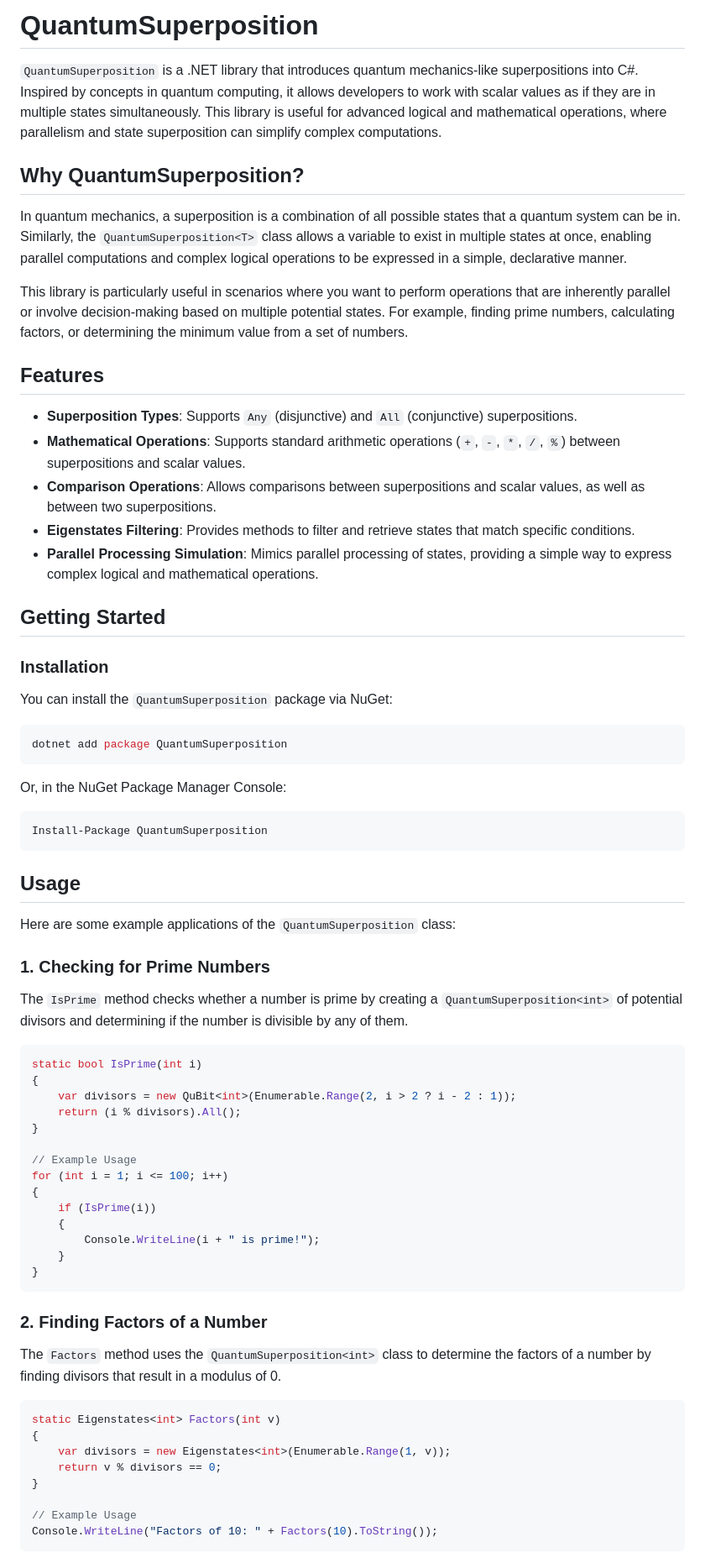
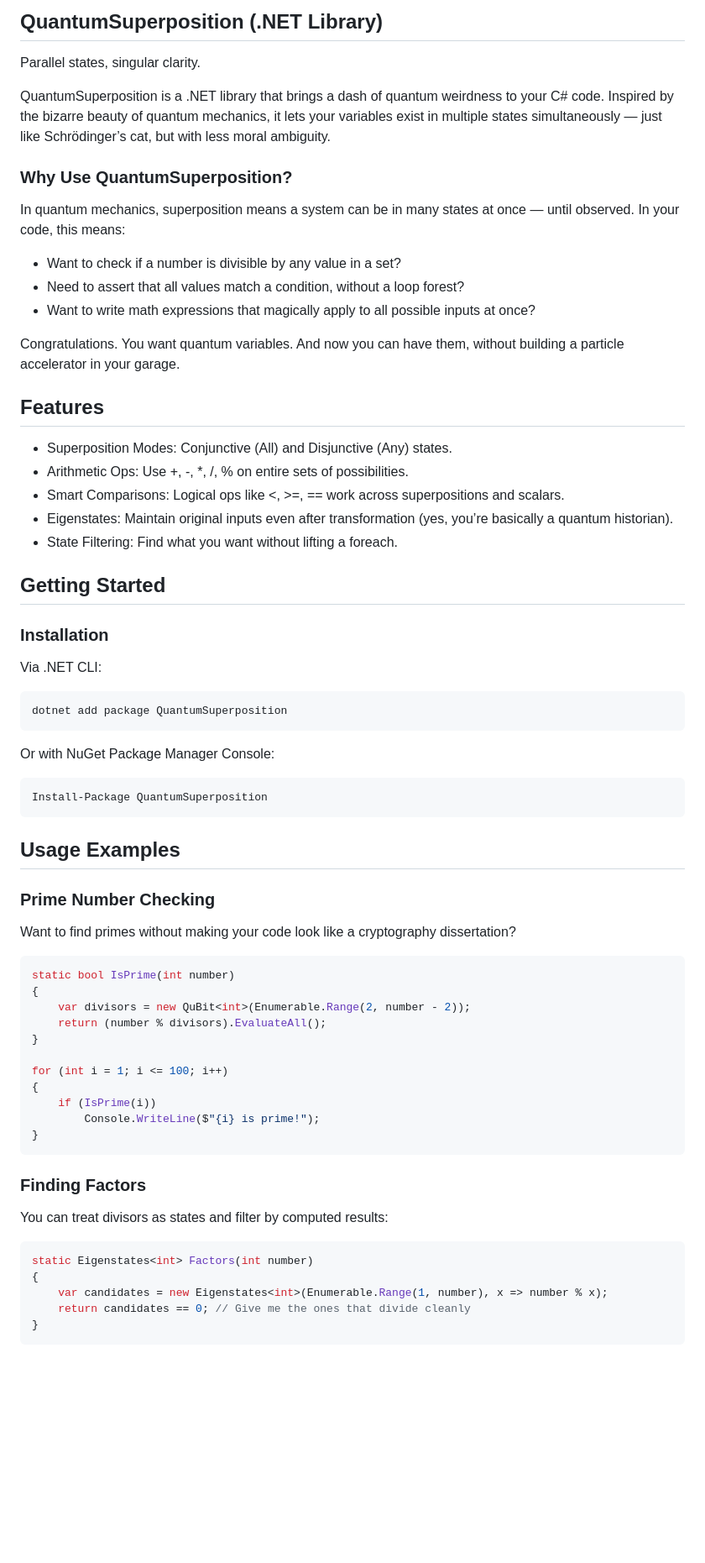
Before and after one commit to hutchpd/QuantumSuperposition, a Markdown page: README.md, the part around one of its changes. Shown at 84% size. Drawn GitHub-style; blank space fills up the shorter version.

````diff
--- a/README.md
+++ b/README.md
@@ -1,75 +1,63 @@
 
-# QuantumSuperposition
+## QuantumSuperposition (.NET Library)
+Parallel states, singular clarity.
 
-`QuantumSuperposition` is a .NET library that introduces quantum mechanics-like superpositions into C#. Inspired by concepts in quantum computing, it allows developers to work with scalar values as if they are in multiple states simultaneously. This library is useful for advanced logical and mathematical operations, where parallelism and state superposition can simplify complex computations.
+QuantumSuperposition is a .NET library that brings a dash of quantum weirdness to your C# code. Inspired by the bizarre beauty of quantum mechanics, it lets your variables exist in multiple states simultaneously — just like Schrödinger’s cat, but with less moral ambiguity.
 
-## Why QuantumSuperposition?
+### Why Use QuantumSuperposition?
+In quantum mechanics, superposition means a system can be in many states at once — until observed. In your code, this means:
 
-In quantum mechanics, a superposition is a combination of all possible states that a quantum system can be in. Similarly, the `QuantumSuperposition<T>` class allows a variable to exist in multiple states at once, enabling parallel computations and complex logical operations to be expressed in a simple, declarative manner.
+- Want to check if a number is divisible by any value in a set?
+- Need to assert that all values match a condition, without a loop forest?
+- Want to write math expressions that magically apply to all possible inputs at once?
 
-This library is particularly useful in scenarios where you want to perform operations that are inherently parallel or involve decision-making based on multiple potential states. For example, finding prime numbers, calculating factors, or determining the minimum value from a set of numbers.
+Congratulations. You want quantum variables. And now you can have them, without building a particle accelerator in your garage.
 
 ## Features
 
-- **Superposition Types**: Supports `Any` (disjunctive) and `All` (conjunctive) superpositions.
-- **Mathematical Operations**: Supports standard arithmetic operations (`+`, `-`, `*`, `/`, `%`) between superpositions and scalar values.
-- **Comparison Operations**: Allows comparisons between superpositions and scalar values, as well as between two superpositions.
-- **Eigenstates Filtering**: Provides methods to filter and retrieve states that match specific conditions.
-- **Parallel Processing Simulation**: Mimics parallel processing of states, providing a simple way to express complex logical and mathematical operations.
+- Superposition Modes: Conjunctive (All) and Disjunctive (Any) states.
+- Arithmetic Ops: Use +, -, *, /, % on entire sets of possibilities.
+- Smart Comparisons: Logical ops like <, >=, == work across superpositions and scalars.
+- Eigenstates: Maintain original inputs even after transformation (yes, you’re basically a quantum historian).
+- State Filtering: Find what you want without lifting a foreach.
 
 ## Getting Started
 
 ### Installation
-
-You can install the `QuantumSuperposition` package via NuGet:
-
-```bash
+Via .NET CLI:
+```
 dotnet add package QuantumSuperposition
 ```
-
-Or, in the NuGet Package Manager Console:
-
-```bash
+Or with NuGet Package Manager Console:
+```
 Install-Package QuantumSuperposition
 ```
 
-## Usage
+## Usage Examples
 
-Here are some example applications of the `QuantumSuperposition` class:
-
-### 1. Checking for Prime Numbers
-
-The `IsPrime` method checks whether a number is prime by creating a `QuantumSuperposition<int>` of potential divisors and determining if the number is divisible by any of them.
-
+### Prime Number Checking
+Want to find primes without making your code look like a cryptography dissertation?
 ```csharp
-static bool IsPrime(int i)
+static bool IsPrime(int number)
 {
-    var divisors = new QuBit<int>(Enumerable.Range(2, i > 2 ? i - 2 : 1));
-    return (i % divisors).All();
+    var divisors = new QuBit<int>(Enumerable.Range(2, number - 2));
+    return (number % divisors).EvaluateAll();
 }
 
-// Example Usage
 for (int i = 1; i <= 100; i++)
 {
     if (IsPrime(i))
-    {
-        Console.WriteLine(i + " is prime!");
-    }
+        Console.WriteLine($"{i} is prime!");
 }
 ```
 
-### 2. Finding Factors of a Number
-
-The `Factors` method uses the `QuantumSuperposition<int>` class to determine the factors of a number by finding divisors that result in a modulus of 0.
-
+### Finding Factors
+You can treat divisors as states and filter by computed results:
 ```csharp
-static Eigenstates<int> Factors(int v)
+static Eigenstates<int> Factors(int number)
 {
-    var divisors = new Eigenstates<int>(Enumerable.Range(1, v));
-    return v % divisors == 0;
+    var candidates = new Eigenstates<int>(Enumerable.Range(1, number), x => number % x);
+    return candidates == 0; // Give me the ones that divide cleanly
 }
-
-// Example Usage
-Console.WriteLine("Factors of 10: " + Factors(10).ToString());
 ```
 
````
Also changed, not shown: other parts of README.md (+26 -31 lines).
